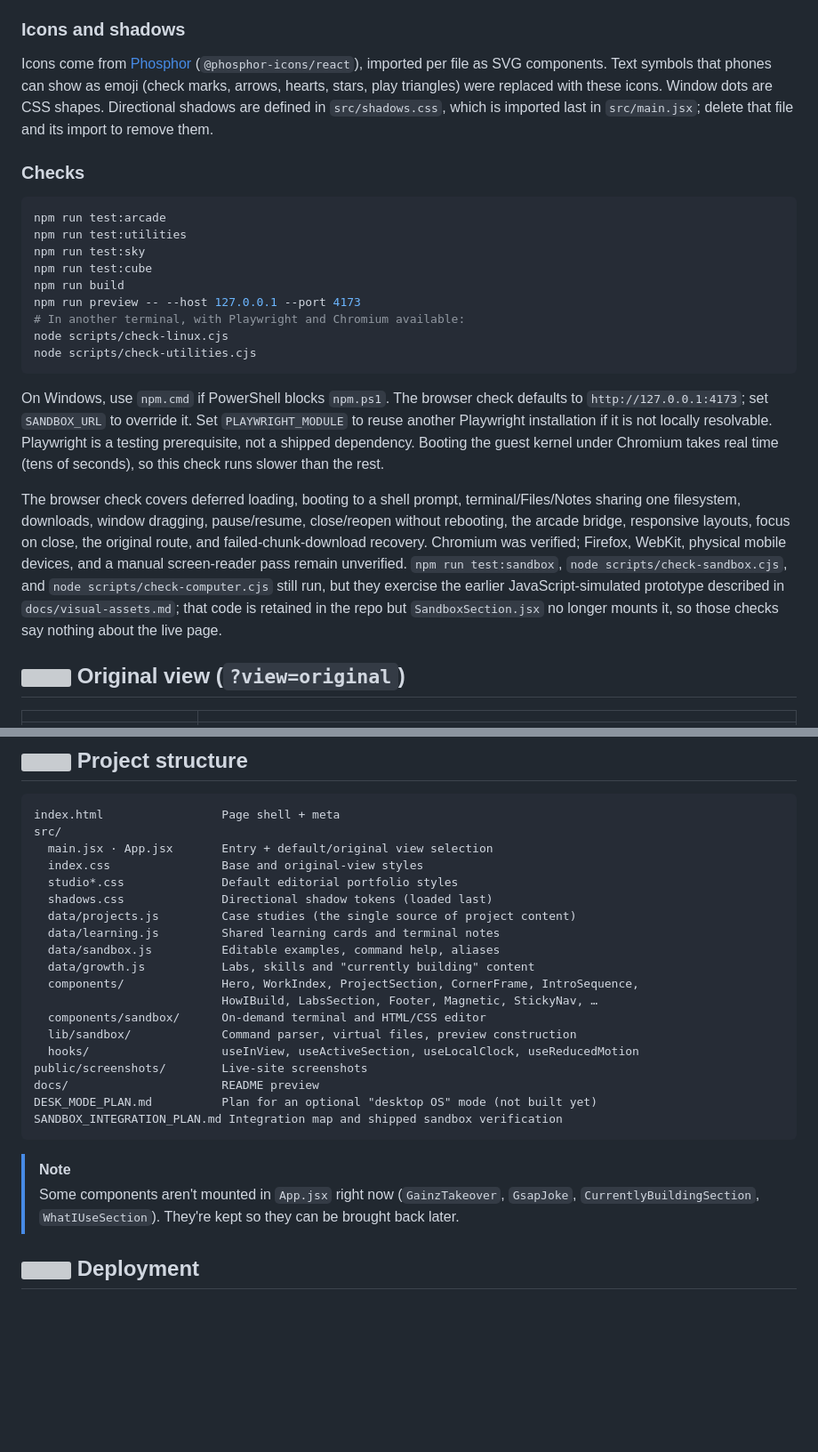
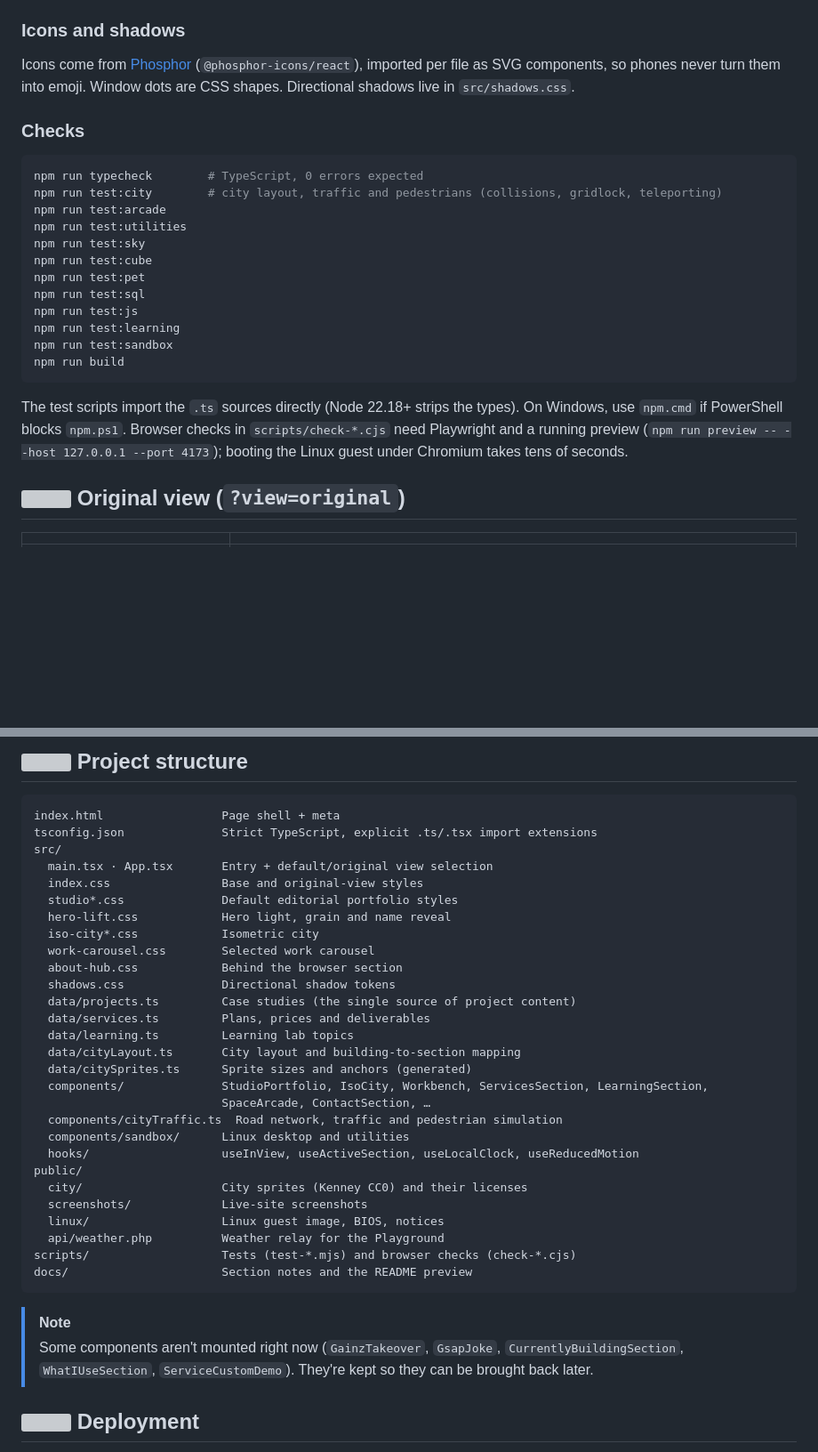
Before and after one commit to justanotherdeveloperjoe/jose-portfolio, a Markdown page: README.md, 2 parts joined by grey strips. Shown at 89% size. GitHub-like rendering; blank space fills up the shorter version; grey boxes are pictures that could not be loaded.

````diff
--- a/README.md
+++ b/README.md
@@ -66,25 +95,26 @@ See [the integration plan and implementation report](SANDBOX_INTEGRATION_PLAN.md
 
 ### Icons and shadows
 
-Icons come from [Phosphor](https://phosphoricons.com) (`@phosphor-icons/react`), imported per file as SVG components. Text symbols that phones can show as emoji (check marks, arrows, hearts, stars, play triangles) were replaced with these icons. Window dots are CSS shapes. Directional shadows are defined in `src/shadows.css`, which is imported last in `src/main.jsx`; delete that file and its import to remove them.
+Icons come from [Phosphor](https://phosphoricons.com) (`@phosphor-icons/react`), imported per file as SVG components, so phones never turn them into emoji. Window dots are CSS shapes. Directional shadows live in `src/shadows.css`.
 
 ### Checks
 
 ```bash
+npm run typecheck        # TypeScript, 0 errors expected
+npm run test:city        # city layout, traffic and pedestrians (collisions, gridlock, teleporting)
 npm run test:arcade
 npm run test:utilities
 npm run test:sky
 npm run test:cube
+npm run test:pet
+npm run test:sql
+npm run test:js
+npm run test:learning
+npm run test:sandbox
 npm run build
-npm run preview -- --host 127.0.0.1 --port 4173
-# In another terminal, with Playwright and Chromium available:
-node scripts/check-linux.cjs
-node scripts/check-utilities.cjs
 ```
 
-On Windows, use `npm.cmd` if PowerShell blocks `npm.ps1`. The browser check defaults to `http://127.0.0.1:4173`; set `SANDBOX_URL` to override it. Set `PLAYWRIGHT_MODULE` to reuse another Playwright installation if it is not locally resolvable. Playwright is a testing prerequisite, not a shipped dependency. Booting the guest kernel under Chromium takes real time (tens of seconds), so this check runs slower than the rest.
-
-The browser check covers deferred loading, booting to a shell prompt, terminal/Files/Notes sharing one filesystem, downloads, window dragging, pause/resume, close/reopen without rebooting, the arcade bridge, responsive layouts, focus on close, the original route, and failed-chunk-download recovery. Chromium was verified; Firefox, WebKit, physical mobile devices, and a manual screen-reader pass remain unverified. `npm run test:sandbox`, `node scripts/check-sandbox.cjs`, and `node scripts/check-computer.cjs` still run, but they exercise the earlier JavaScript-simulated prototype described in `docs/visual-assets.md`; that code is retained in the repo but `SandboxSection.jsx` no longer mounts it, so those checks say nothing about the live page.
+The test scripts import the `.ts` sources directly (Node 22.18+ strips the types). On Windows, use `npm.cmd` if PowerShell blocks `npm.ps1`. Browser checks in `scripts/check-*.cjs` need Playwright and a running preview (`npm run preview -- --host 127.0.0.1 --port 4173`); booting the Linux guest under Chromium takes tens of seconds.
 
 ## <img src="docs/icons/layout-template.svg" width="24" height="24" align="top" alt=""> Original view (`?view=original`)
 
@@ -122,28 +152,37 @@ npm run preview   # serve the build
 
 ```
 index.html                 Page shell + meta
+tsconfig.json              Strict TypeScript, explicit .ts/.tsx import extensions
 src/
-  main.jsx · App.jsx       Entry + default/original view selection
+  main.tsx · App.tsx       Entry + default/original view selection
   index.css                Base and original-view styles
   studio*.css              Default editorial portfolio styles
-  shadows.css              Directional shadow tokens (loaded last)
-  data/projects.js         Case studies (the single source of project content)
-  data/learning.js         Shared learning cards and terminal notes
-  data/sandbox.js          Editable examples, command help, aliases
-  data/growth.js           Labs, skills and "currently building" content
-  components/              Hero, WorkIndex, ProjectSection, CornerFrame, IntroSequence,
-                           HowIBuild, LabsSection, Footer, Magnetic, StickyNav, …
-  components/sandbox/      On-demand terminal and HTML/CSS editor
-  lib/sandbox/             Command parser, virtual files, preview construction
+  hero-lift.css            Hero light, grain and name reveal
+  iso-city*.css            Isometric city
+  work-carousel.css        Selected work carousel
+  about-hub.css            Behind the browser section
+  shadows.css              Directional shadow tokens
+  data/projects.ts         Case studies (the single source of project content)
+  data/services.ts         Plans, prices and deliverables
+  data/learning.ts         Learning lab topics
+  data/cityLayout.ts       City layout and building-to-section mapping
+  data/citySprites.ts      Sprite sizes and anchors (generated)
+  components/              StudioPortfolio, IsoCity, Workbench, ServicesSection, LearningSection,
+                           SpaceArcade, ContactSection, …
+  components/cityTraffic.ts  Road network, traffic and pedestrian simulation
+  components/sandbox/      Linux desktop and utilities
   hooks/                   useInView, useActiveSection, useLocalClock, useReducedMotion
-public/screenshots/        Live-site screenshots
-docs/                      README preview
-DESK_MODE_PLAN.md          Plan for an optional "desktop OS" mode (not built yet)
-SANDBOX_INTEGRATION_PLAN.md Integration map and shipped sandbox verification
+public/
+  city/                    City sprites (Kenney CC0) and their licenses
+  screenshots/             Live-site screenshots
+  linux/                   Linux guest image, BIOS, notices
+  api/weather.php          Weather relay for the Playground
+scripts/                   Tests (test-*.mjs) and browser checks (check-*.cjs)
+docs/                      Section notes and the README preview
 ```
 
 > [!NOTE]
-> Some components aren't mounted in `App.jsx` right now (`GainzTakeover`, `GsapJoke`, `CurrentlyBuildingSection`, `WhatIUseSection`). They're kept so they can be brought back later.
+> Some components aren't mounted right now (`GainzTakeover`, `GsapJoke`, `CurrentlyBuildingSection`, `WhatIUseSection`, `ServiceCustomDemo`). They're kept so they can be brought back later.
 
 ## <img src="docs/icons/globe.svg" width="24" height="24" align="top" alt=""> Deployment
 
````
Also changed, not shown: other parts of README.md (+55 -26 lines), docs/preview.jpg, 1 other file.
